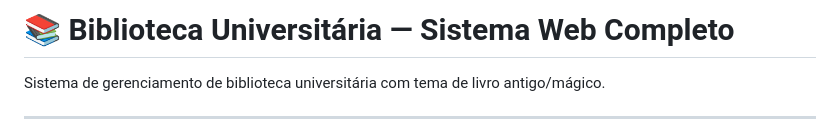
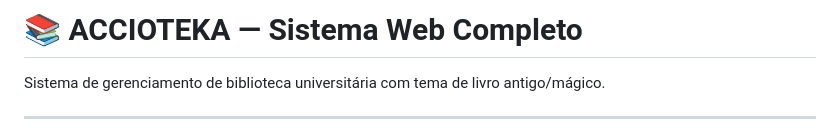
Before and after one commit to herculesferraz/ACCIO_FATEC, a Markdown page: README.md, the part around one of its changes. Rendered like a GitHub page.

```diff
--- a/README.md
+++ b/README.md
@@ -1,4 +1,4 @@
-# 📚 Biblioteca Universitária — Sistema Web Completo
+# 📚 ACCIOTEKA — Sistema Web Completo
 
 Sistema de gerenciamento de biblioteca universitária com tema de livro antigo/mágico.
 
```
Also changed, not shown: other parts of README.md (+5 -4 lines).
